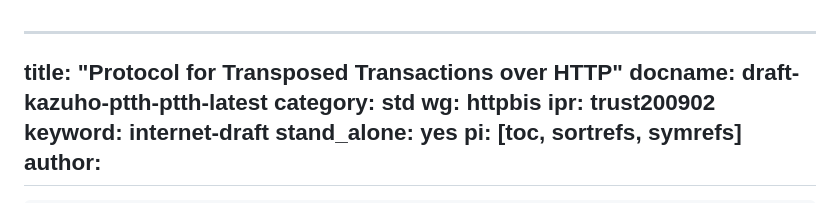
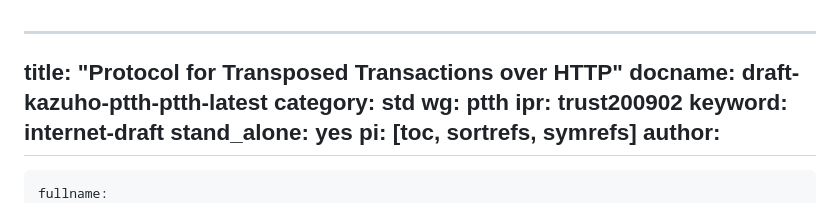
Before and after one commit to kazuho/draft-kazuho-ptth-ptth, a Markdown page: draft-kazuho-ptth-ptth.md, the part around the change. Rendered like a GitHub page.

Commit message:
wg is ptth

```diff
--- a/draft-kazuho-ptth-ptth.md
+++ b/draft-kazuho-ptth-ptth.md
@@ -2,7 +2,7 @@
 title: "Protocol for Transposed Transactions over HTTP"
 docname: draft-kazuho-ptth-ptth-latest
 category: std
-wg: httpbis
+wg: ptth
 ipr: trust200902
 keyword: internet-draft
 stand_alone: yes
```
